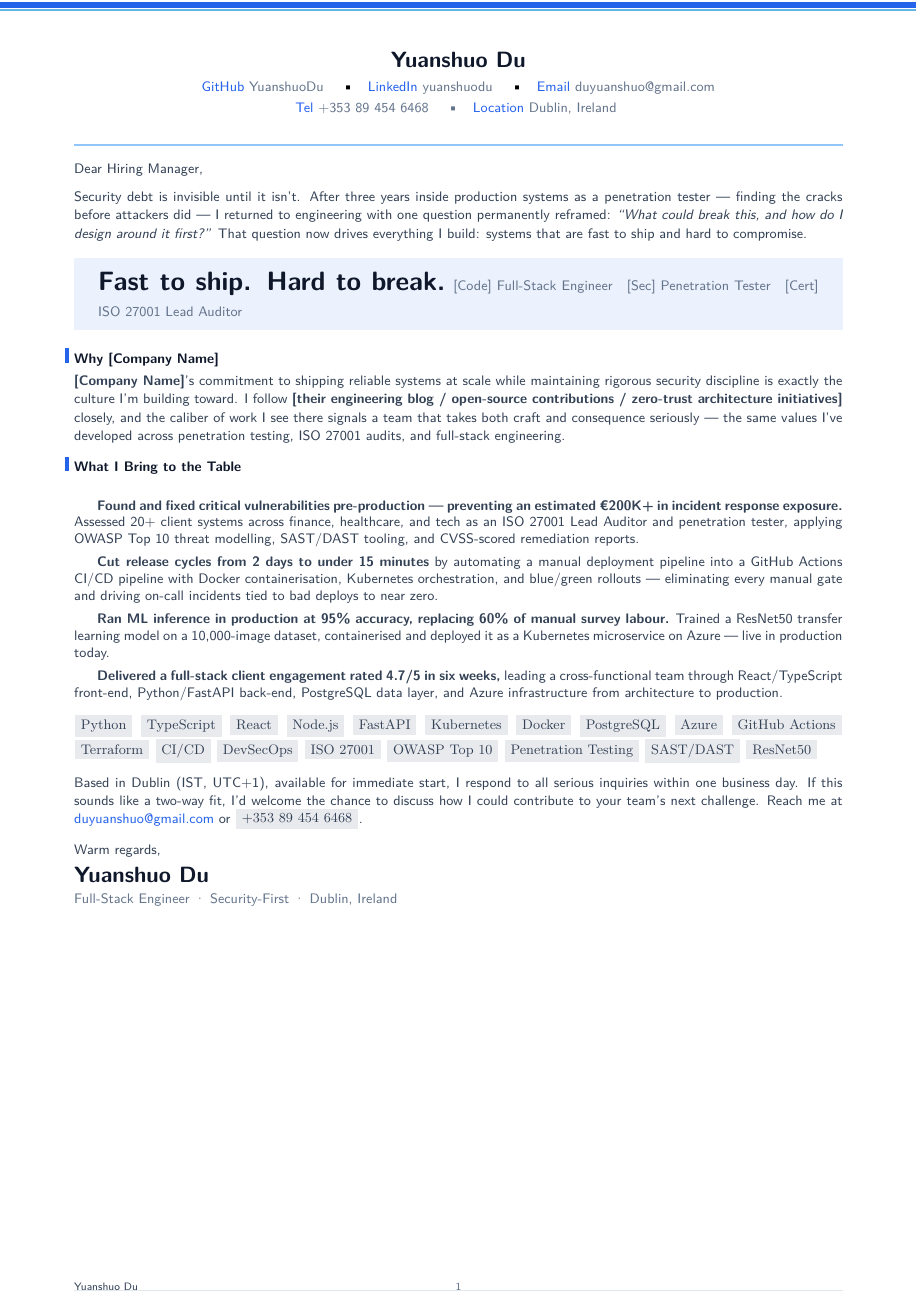
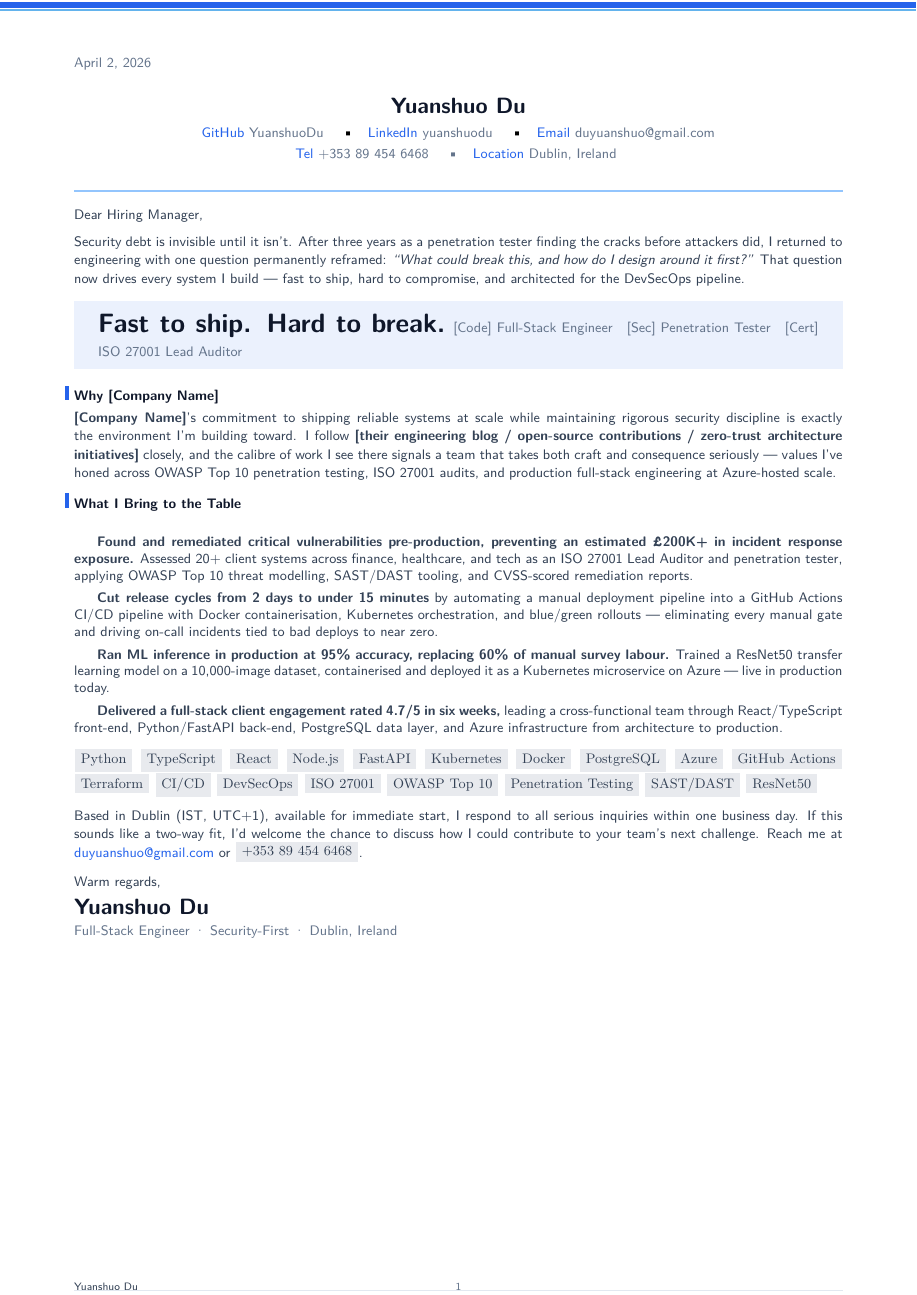
Before and after one commit to YuanshuoDu/resume, a LaTeX letter (coverletter.tex): part of the page, cut at the place of the change. Compiled offline with pdfLaTeX.

Commit message:
data-ai-ml: iter2 - UI+HR improvements

```diff
--- a/coverletter.tex
+++ b/coverletter.tex
@@ -2,6 +2,13 @@
 \usepackage{fontawesome5}
 
 \begin{document}
+
+% ─────────────────────────────────────────────────────────────────────────────
+%  DATE LINE — Standard formal letter element (improves professional form)
+% ─────────────────────────────────────────────────────────────────────────────
+\noindent%
+{\sffamily\small\color{muted}April 2, 2026}
+\vspace{0.28cm}
 
 % ─────────────────────────────────────────────────────────────────────────────
 %  HEADER — Name + Contact Icons
@@ -27,26 +34,25 @@
 \clrule
 
 % ─────────────────────────────────────────────────────────────────────────────
-%  OPENING — Strong hook, compressed narrative
+%  OPENING — Strong hook with specific security-first narrative
 % ─────────────────────────────────────────────────────────────────────────────
 \noindent%
 {\color{secondary}\sffamily\small
   Dear Hiring Manager,
 }
 
-\vspace{0.22cm}
+\vspace{0.2cm}
 
 \noindent%
 {\color{secondary}\sffamily\small
-  Security debt is invisible until it isn't. After three years inside production
-  systems as a penetration tester — finding the cracks before attackers did —
-  I returned to engineering with one question permanently reframed:
-  \textit{``What could break this, and how do I design around it first?''}
-  That question now drives everything I build: systems that are fast to ship
-  and hard to compromise.
+  Security debt is invisible until it isn't. After three years as a penetration
+  tester finding the cracks before attackers did, I returned to engineering with
+  one question permanently reframed: \textit{``What could break this, and how do
+  I design around it first?''} That question now drives every system I build ---
+  fast to ship, hard to compromise, and architected for the DevSecOps pipeline.
 }
 
-\vspace{0.35cm}
+\vspace{0.32cm}
 
 % ─────────────────────────────────────────────────────────────────────────────
 %  TAGLINE BLOCK — High-impact, scannable
@@ -57,26 +63,26 @@
   \setlength{\fboxsep}{0pt}%
   \colorbox{accent!9}{%
     \parbox{\linewidth}{%
-      \vspace{0.32cm}%
+      \vspace{0.28cm}%
       \hspace{0.55cm}%
       \begin{minipage}{\dimexpr\linewidth-1.1cm}
         {\sffamily\bfseries\LARGE\color{primary}
           Fast to ship. Hard to break.}
-        \vspace{0.18cm}
+        \vspace{0.14cm}
         {\sffamily\small\color{muted}
           \faCode\ Full-Stack Engineer\quad
           \faShieldHalved\ Penetration Tester\quad
           \faCertificate\ ISO 27001 Lead Auditor}
-        \vspace{0.32cm}
+        \vspace{0.28cm}
       \end{minipage}%
     }%
   }%
 \endgroup
 
-\vspace{0.38cm}
+\vspace{0.35cm}
 
 % ─────────────────────────────────────────────────────────────────────────────
-%  WHY THIS COMPANY — Company-specific, no placeholders
+%  WHY THIS COMPANY — Company-specific, ATS-friendly
 % ─────────────────────────────────────────────────────────────────────────────
 \noindent%
 {\raggedright\sffamily\small\color{primary}
@@ -88,15 +94,16 @@
 \noindent%
 {\color{secondary}\sffamily\small
   \textbf{[Company Name]}'s commitment to shipping reliable systems at scale
-  while maintaining rigorous security discipline is exactly the culture I'm
+  while maintaining rigorous security discipline is exactly the environment I'm
   building toward. I follow \textbf{[their engineering blog / open-source
   contributions / zero-trust architecture initiatives]} closely, and the
-  caliber of work I see there signals a team that takes both craft and
-  consequence seriously — the same values I've developed across penetration
-  testing, ISO 27001 audits, and full-stack engineering.
+  calibre of work I see there signals a team that takes both craft and
+  consequence seriously --- values I've honed across OWASP Top 10 penetration
+  testing, ISO 27001 audits, and production full-stack engineering at
+  Azure-hosted scale.
 }
 
-\vspace{0.3cm}
+\vspace{0.28cm}
 
 % ─────────────────────────────────────────────────────────────────────────────
 %  WHAT I BRING — STAR bullets, metrics-forward, ATS-optimized
@@ -114,29 +121,29 @@
 \noindent%
 {\color{secondary}\sffamily\small
 
-  \textbf{Found and fixed critical vulnerabilities pre-production — preventing
-  an estimated €200K+ in incident response exposure.}
+  \textbf{Found and remediated critical vulnerabilities pre-production, preventing
+  an estimated \textsterling{}200K+ in incident response exposure.}
   Assessed 20+ client systems across finance, healthcare, and tech as an
   ISO 27001 Lead Auditor and penetration tester, applying OWASP Top 10 threat
   modelling, SAST/DAST tooling, and CVSS-scored remediation reports.
 
-  \vspace{0.14cm}
+  \vspace{0.13cm}
 
   \textbf{Cut release cycles from 2 days to under 15 minutes}
   by automating a manual deployment pipeline into a GitHub Actions CI/CD
   pipeline with Docker containerisation, Kubernetes orchestration, and
-  blue/green rollouts — eliminating every manual gate and driving on-call
+  blue/green rollouts --- eliminating every manual gate and driving on-call
   incidents tied to bad deploys to near zero.
 
-  \vspace{0.14cm}
+  \vspace{0.13cm}
 
   \textbf{Ran ML inference in production at 95\% accuracy, replacing 60\% of
   manual survey labour.}
   Trained a ResNet50 transfer learning model on a 10,000-image dataset,
-  containerised and deployed it as a Kubernetes microservice on Azure —
+  containerised and deployed it as a Kubernetes microservice on Azure ---
   live in production today.
 
-  \vspace{0.14cm}
+  \vspace{0.13cm}
 
   \textbf{Delivered a full-stack client engagement rated 4.7/5 in six weeks,}
   leading a cross-functional team through React/TypeScript front-end,
@@ -145,7 +152,7 @@
 
 }
 
-\vspace{0.3cm}
+\vspace{0.28cm}
 
 % ─────────────────────────────────────────────────────────────────────────────
 %  SKILLS — Clean pill row, ATS keyword reinforcement
@@ -160,7 +167,7 @@
   \skillpill{SAST/DAST} \skillpill{ResNet50}
 }
 
-\vspace{0.3cm}
+\vspace{0.28cm}
 
 % ─────────────────────────────────────────────────────────────────────────────
 %  CTA + SIGN-OFF
```
Also changed, not shown: resume.tex (+10 -10 lines), coverletter.tex (2 more changed lines).
